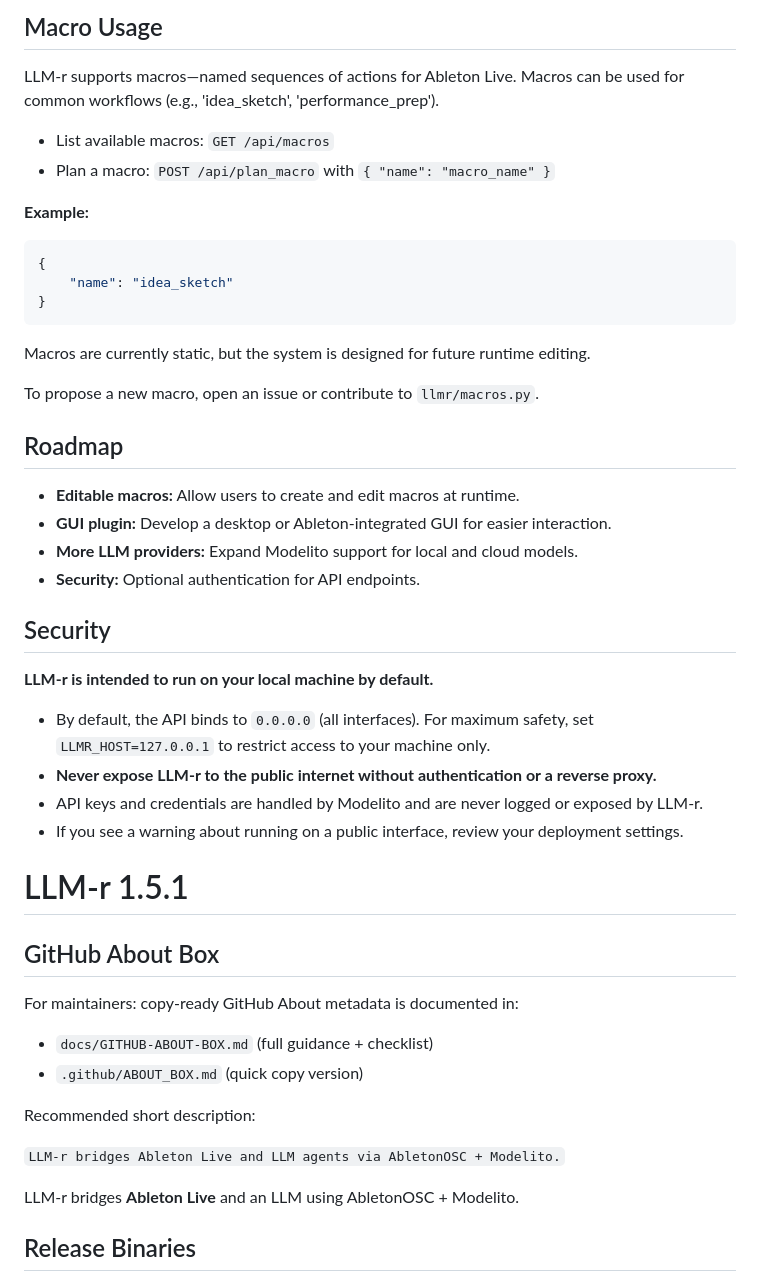
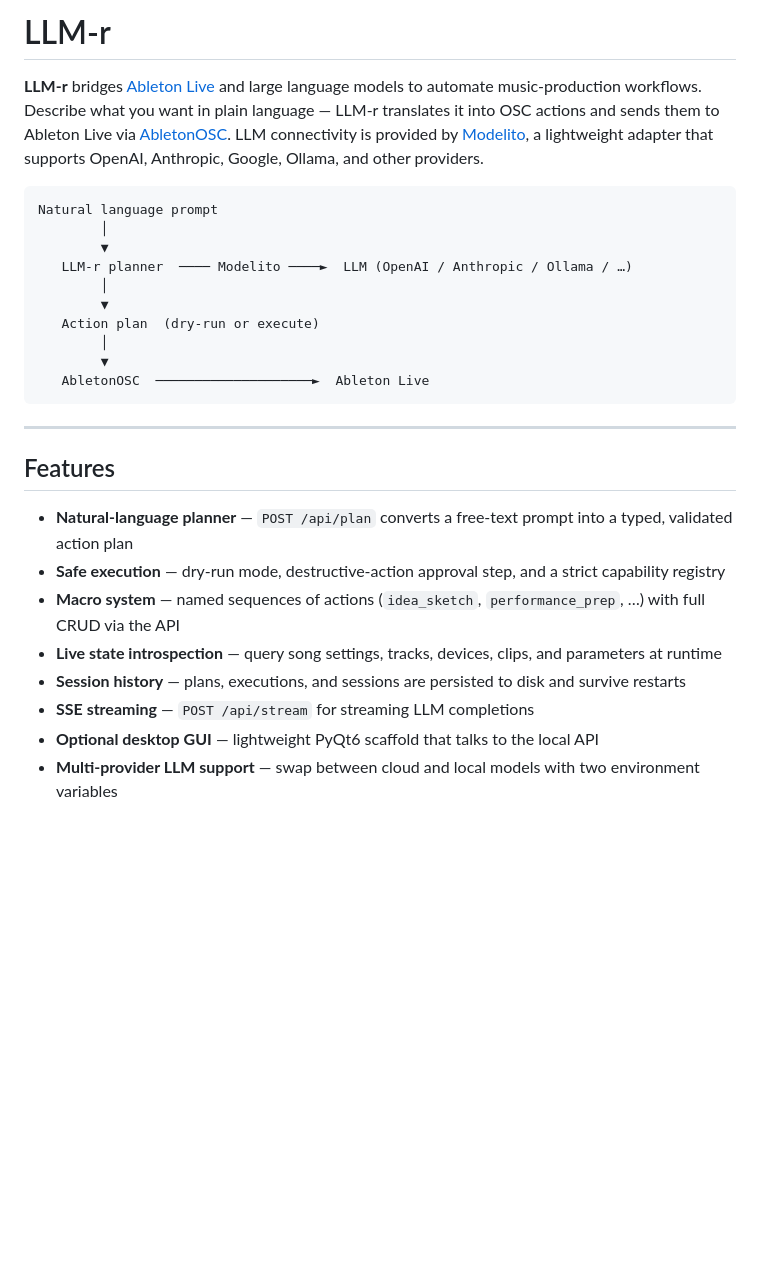
Before and after one commit to krahd/LLM-r, a Markdown page: README.md, the part around one of its changes. Drawn GitHub-style; blank space fills up the shorter version.

````diff
--- a/README.md
+++ b/README.md
@@ -1,51 +1,30 @@
-## Macro Usage
+# LLM-r
 
-LLM-r supports macros—named sequences of actions for Ableton Live. Macros can be used for common workflows (e.g., 'idea_sketch', 'performance_prep').
+**LLM-r** bridges [Ableton Live](https://www.ableton.com/) and large language models to automate music-production workflows. Describe what you want in plain language — LLM-r translates it into OSC actions and sends them to Ableton Live via [AbletonOSC](https://github.com/sigabrt/AbletonOSC). LLM connectivity is provided by [Modelito](https://github.com/krahd/modelito), a lightweight adapter that supports OpenAI, Anthropic, Google, Ollama, and other providers.
 
-- List available macros: `GET /api/macros`
-- Plan a macro: `POST /api/plan_macro` with `{ "name": "macro_name" }`
-
-**Example:**
-
-```json
-{
-	"name": "idea_sketch"
-}
+```text
+Natural language prompt
+        │
+        ▼
+   LLM-r planner  ──── Modelito ────►  LLM (OpenAI / Anthropic / Ollama / …)
+        │
+        ▼
+   Action plan  (dry-run or execute)
+        │
+        ▼
+   AbletonOSC  ────────────────────►  Ableton Live
 ```
 
-Macros are currently static, but the system is designed for future runtime editing.
+---
 
-To propose a new macro, open an issue or contribute to `llmr/macros.py`.
+## Features
 
-## Roadmap
+- **Natural-language planner** — `POST /api/plan` converts a free-text prompt into a typed, validated action plan
+- **Safe execution** — dry-run mode, destructive-action approval step, and a strict capability registry
+- **Macro system** — named sequences of actions (`idea_sketch`, `performance_prep`, …) with full CRUD via the API
+- **Live state introspection** — query song settings, tracks, devices, clips, and parameters at runtime
+- **Session history** — plans, executions, and sessions are persisted to disk and survive restarts
+- **SSE streaming** — `POST /api/stream` for streaming LLM completions
+- **Optional desktop GUI** — lightweight PyQt6 scaffold that talks to the local API
+- **Multi-provider LLM support** — swap between cloud and local models with two environment variables
 
-- **Editable macros:** Allow users to create and edit macros at runtime.
-- **GUI plugin:** Develop a desktop or Ableton-integrated GUI for easier interaction.
-- **More LLM providers:** Expand Modelito support for local and cloud models.
-- **Security:** Optional authentication for API endpoints.
-## Security
-
-**LLM-r is intended to run on your local machine by default.**
-
-- By default, the API binds to `0.0.0.0` (all interfaces). For maximum safety, set `LLMR_HOST=127.0.0.1` to restrict access to your machine only.
-- **Never expose LLM-r to the public internet without authentication or a reverse proxy.**
-- API keys and credentials are handled by Modelito and are never logged or exposed by LLM-r.
-- If you see a warning about running on a public interface, review your deployment settings.
-
-# LLM-r 1.5.1
-
-## GitHub About Box
-
-For maintainers: copy-ready GitHub About metadata is documented in:
-
-- `docs/GITHUB-ABOUT-BOX.md` (full guidance + checklist)
-- `.github/ABOUT_BOX.md` (quick copy version)
-
-Recommended short description:
-
-`LLM-r bridges Ableton Live and LLM agents via AbletonOSC + Modelito.`
-
-LLM-r bridges **Ableton Live** and an LLM using AbletonOSC + Modelito.
-
-## Release Binaries
-
````
Also changed, not shown: other parts of README.md (+228 -160 lines).
